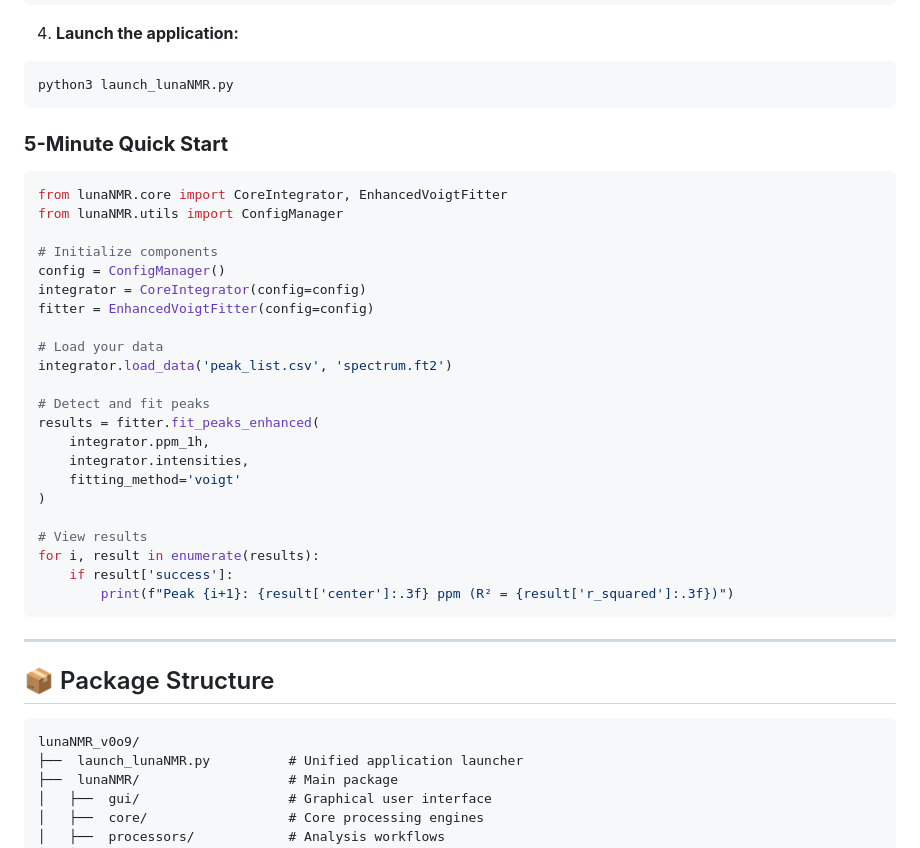
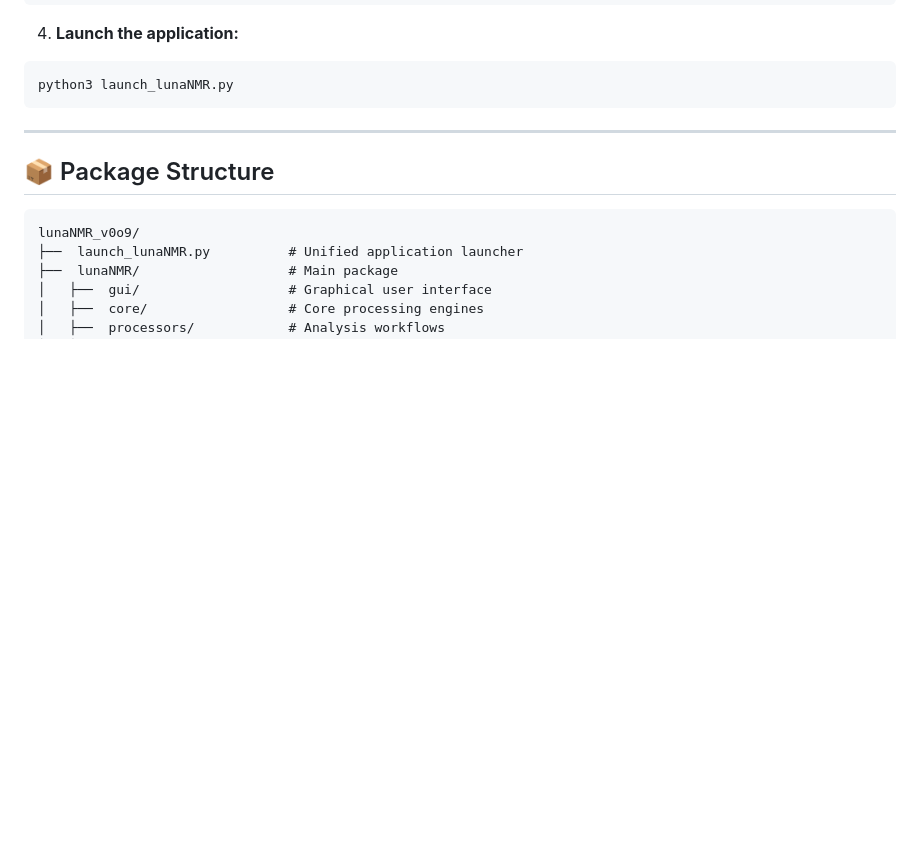
Before and after one commit to mas-gu/lunaNMR, a Markdown page: README.md, the part around the change. Rendered like a GitHub page; blank space fills up the shorter version.

````diff
--- a/README.md
+++ b/README.md
@@ -62,34 +62,6 @@ python3 lunaNMR/validation/verify_installation.py
 ```bash
 python3 launch_lunaNMR.py
 ```
-
-### **5-Minute Quick Start**
-
-```python
-from lunaNMR.core import CoreIntegrator, EnhancedVoigtFitter
-from lunaNMR.utils import ConfigManager
-
-# Initialize components
-config = ConfigManager()
-integrator = CoreIntegrator(config=config)
-fitter = EnhancedVoigtFitter(config=config)
-
-# Load your data
-integrator.load_data('peak_list.csv', 'spectrum.ft2')
-
-# Detect and fit peaks
-results = fitter.fit_peaks_enhanced(
-    integrator.ppm_1h,
-    integrator.intensities,
-    fitting_method='voigt'
-)
-
-# View results
-for i, result in enumerate(results):
-    if result['success']:
-        print(f"Peak {i+1}: {result['center']:.3f} ppm (R² = {result['r_squared']:.3f})")
-```
-
 ---
 
 ## 📦 Package Structure
````
